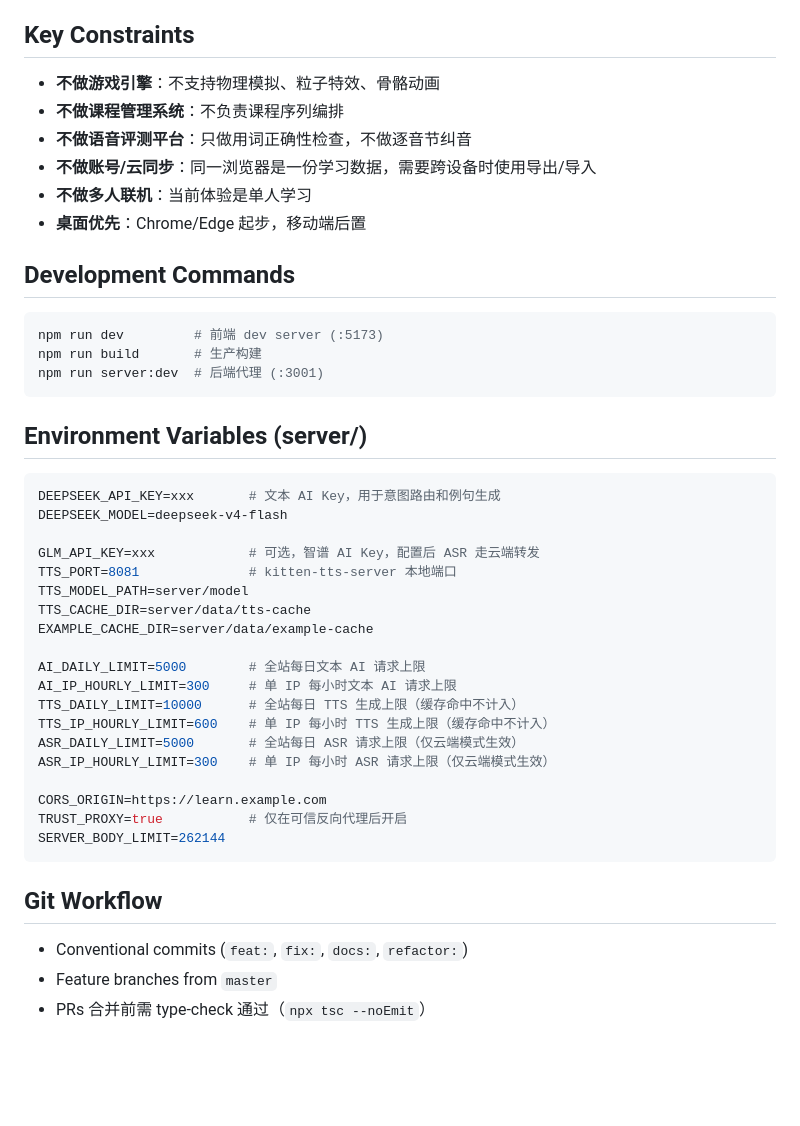
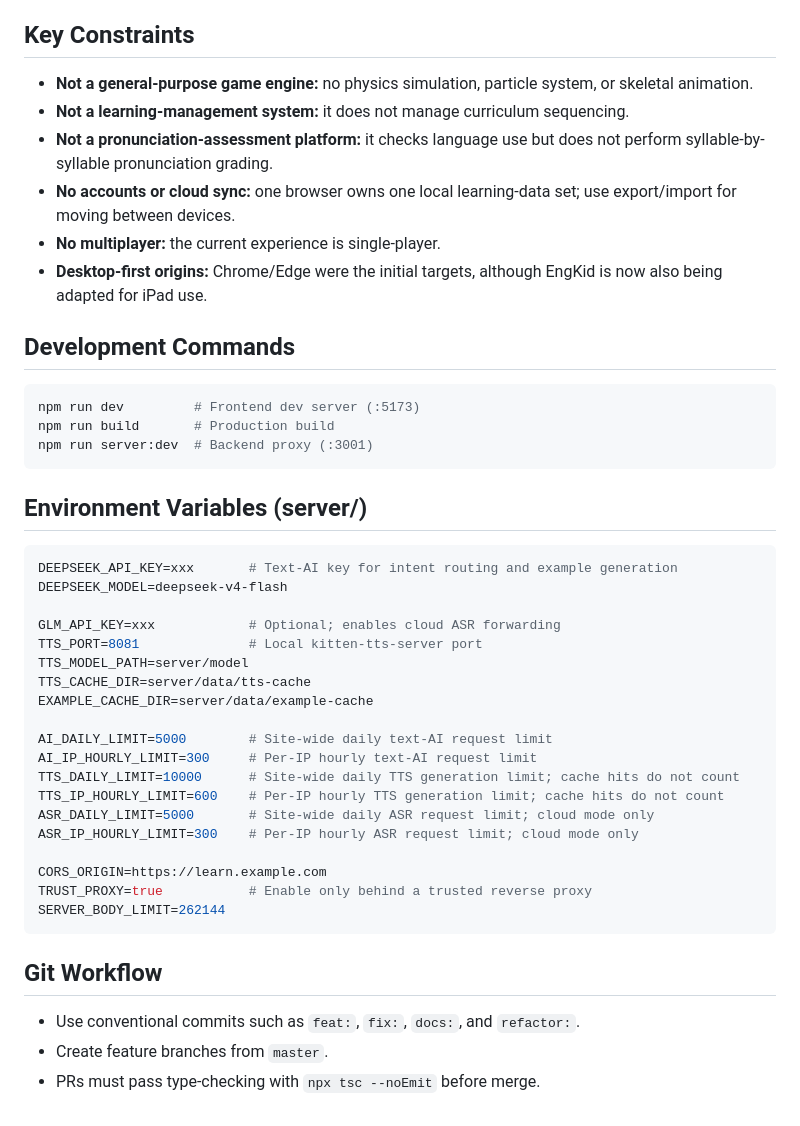
Before and after one commit to ldchung851010/EngKid, a Markdown page: AGENTS.md, the part around one of its changes. Rendered like a GitHub page; blank space fills up the shorter version.

Commit message:
docs: translate agent instructions to English

````diff
--- a/AGENTS.md
+++ b/AGENTS.md
@@ -65,47 +65,47 @@ tests/
 
 ## Key Constraints
 
-- **不做游戏引擎**：不支持物理模拟、粒子特效、骨骼动画
-- **不做课程管理系统**：不负责课程序列编排
-- **不做语音评测平台**：只做用词正确性检查，不做逐音节纠音
-- **不做账号/云同步**：同一浏览器是一份学习数据，需要跨设备时使用导出/导入
-- **不做多人联机**：当前体验是单人学习
-- **桌面优先**：Chrome/Edge 起步，移动端后置
+- **Not a general-purpose game engine:** no physics simulation, particle system, or skeletal animation.
+- **Not a learning-management system:** it does not manage curriculum sequencing.
+- **Not a pronunciation-assessment platform:** it checks language use but does not perform syllable-by-syllable pronunciation grading.
+- **No accounts or cloud sync:** one browser owns one local learning-data set; use export/import for moving between devices.
+- **No multiplayer:** the current experience is single-player.
+- **Desktop-first origins:** Chrome/Edge were the initial targets, although EngKid is now also being adapted for iPad use.
 
 ## Development Commands
 
 ```bash
-npm run dev         # 前端 dev server (:5173)
-npm run build       # 生产构建
-npm run server:dev  # 后端代理 (:3001)
+npm run dev         # Frontend dev server (:5173)
+npm run build       # Production build
+npm run server:dev  # Backend proxy (:3001)
 ```
 
 ## Environment Variables (server/)
 
 ```bash
-DEEPSEEK_API_KEY=xxx       # 文本 AI Key，用于意图路由和例句生成
+DEEPSEEK_API_KEY=xxx       # Text-AI key for intent routing and example generation
 DEEPSEEK_MODEL=deepseek-v4-flash
 
-GLM_API_KEY=xxx            # 可选，智谱 AI Key，配置后 ASR 走云端转发
-TTS_PORT=8081              # kitten-tts-server 本地端口
+GLM_API_KEY=xxx            # Optional; enables cloud ASR forwarding
+TTS_PORT=8081              # Local kitten-tts-server port
 TTS_MODEL_PATH=server/model
 TTS_CACHE_DIR=server/data/tts-cache
 EXAMPLE_CACHE_DIR=server/data/example-cache
 
-AI_DAILY_LIMIT=5000        # 全站每日文本 AI 请求上限
-AI_IP_HOURLY_LIMIT=300     # 单 IP 每小时文本 AI 请求上限
-TTS_DAILY_LIMIT=10000      # 全站每日 TTS 生成上限（缓存命中不计入）
-TTS_IP_HOURLY_LIMIT=600    # 单 IP 每小时 TTS 生成上限（缓存命中不计入）
-ASR_DAILY_LIMIT=5000       # 全站每日 ASR 请求上限（仅云端模式生效）
-ASR_IP_HOURLY_LIMIT=300    # 单 IP 每小时 ASR 请求上限（仅云端模式生效）
+AI_DAILY_LIMIT=5000        # Site-wide daily text-AI request limit
+AI_IP_HOURLY_LIMIT=300     # Per-IP hourly text-AI request limit
+TTS_DAILY_LIMIT=10000      # Site-wide daily TTS generation limit; cache hits do not count
+TTS_IP_HOURLY_LIMIT=600    # Per-IP hourly TTS generation limit; cache hits do not count
+ASR_DAILY_LIMIT=5000       # Site-wide daily ASR request limit; cloud mode only
+ASR_IP_HOURLY_LIMIT=300    # Per-IP hourly ASR request limit; cloud mode only
 
 CORS_ORIGIN=https://learn.example.com
-TRUST_PROXY=true           # 仅在可信反向代理后开启
+TRUST_PROXY=true           # Enable only behind a trusted reverse proxy
 SERVER_BODY_LIMIT=262144
 ```
 
 ## Git Workflow
 
-- Conventional commits (`feat:`, `fix:`, `docs:`, `refactor:`)
-- Feature branches from `master`
-- PRs 合并前需 type-check 通过（`npx tsc --noEmit`）
+- Use conventional commits such as `feat:`, `fix:`, `docs:`, and `refactor:`.
+- Create feature branches from `master`.
+- PRs must pass type-checking with `npx tsc --noEmit` before merge.
````
Also changed, not shown: other parts of AGENTS.md (+38 -38 lines).
